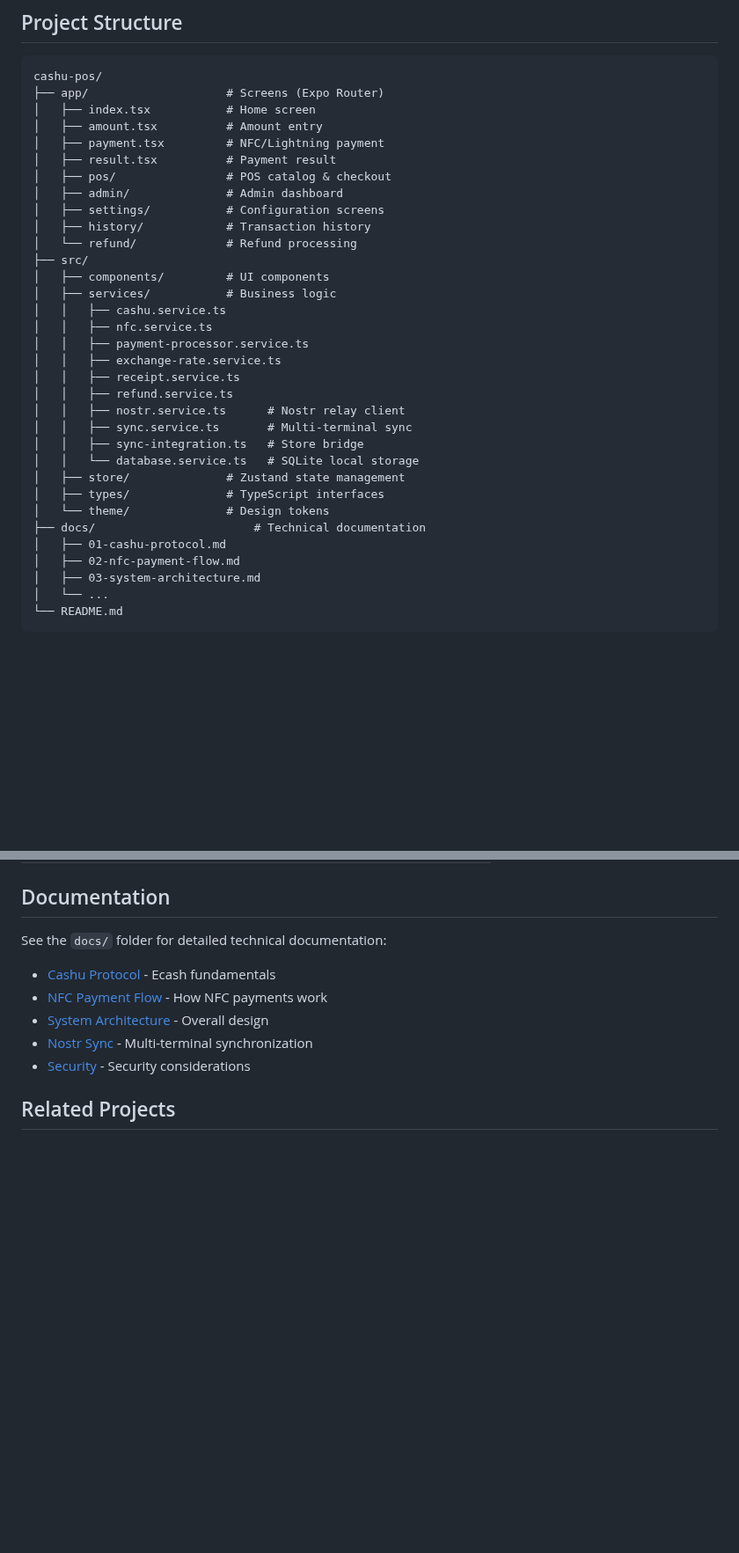
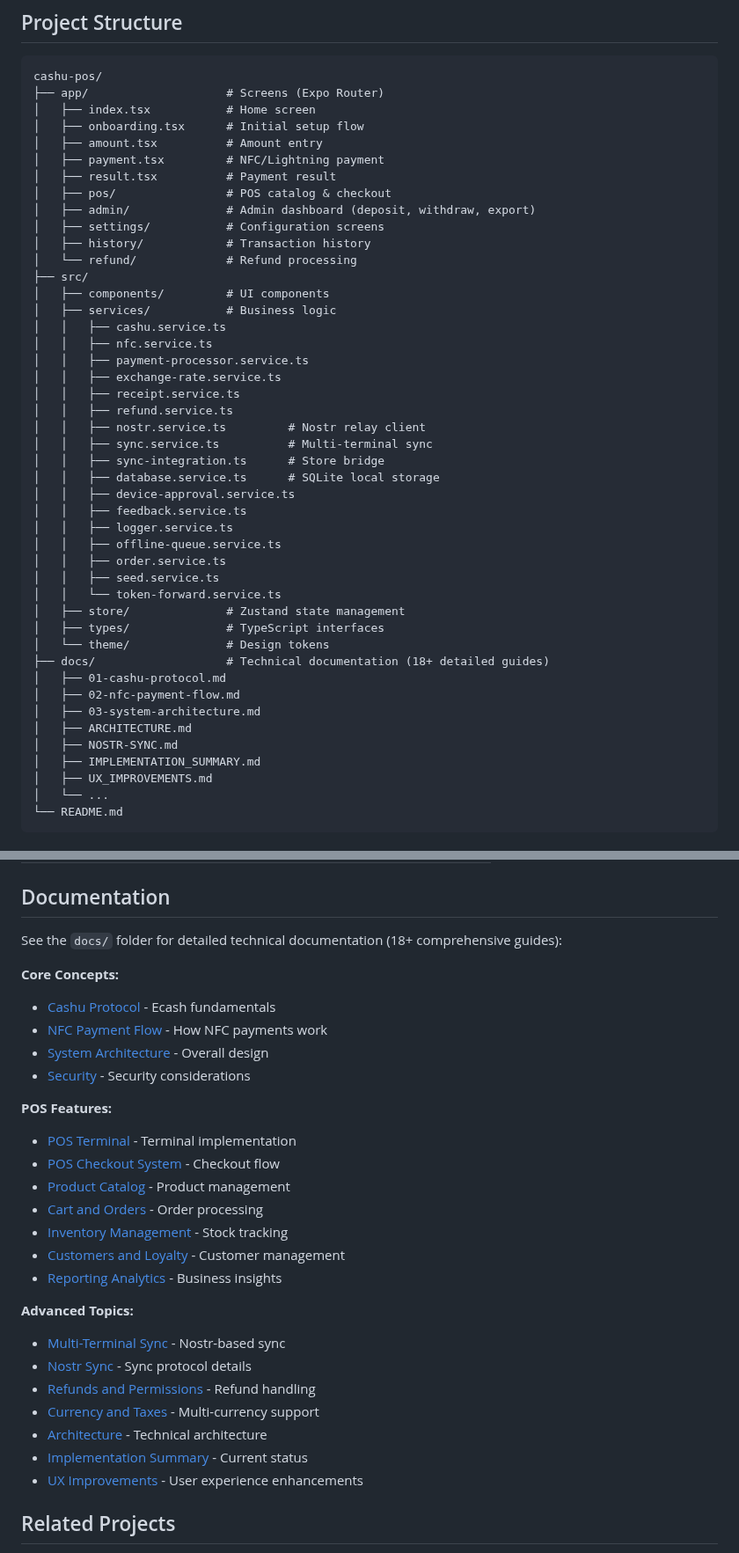
Before and after one commit to babdbtc/cashu-pos, a Markdown page: README.md, 2 parts joined by grey strips. Shown at 88% size. Drawn GitHub-style; blank space fills up the shorter version.

Commit message:
update: README

````diff
--- a/README.md
+++ b/README.md
@@ -49,11 +53,12 @@ The tradeoff is clear: Cashu sacrifices self-custody for better UX. For small-to
 cashu-pos/
 ├── app/                    # Screens (Expo Router)
 │   ├── index.tsx           # Home screen
+│   ├── onboarding.tsx      # Initial setup flow
 │   ├── amount.tsx          # Amount entry
 │   ├── payment.tsx         # NFC/Lightning payment
 │   ├── result.tsx          # Payment result
 │   ├── pos/                # POS catalog & checkout
-│   ├── admin/              # Admin dashboard
+│   ├── admin/              # Admin dashboard (deposit, withdraw, export)
 │   ├── settings/           # Configuration screens
 │   ├── history/            # Transaction history
 │   └── refund/             # Refund processing
@@ -66,17 +71,28 @@ cashu-pos/
 │   │   ├── exchange-rate.service.ts
 │   │   ├── receipt.service.ts
 │   │   ├── refund.service.ts
-│   │   ├── nostr.service.ts      # Nostr relay client
-│   │   ├── sync.service.ts       # Multi-terminal sync
-│   │   ├── sync-integration.ts   # Store bridge
-│   │   └── database.service.ts   # SQLite local storage
+│   │   ├── nostr.service.ts         # Nostr relay client
+│   │   ├── sync.service.ts          # Multi-terminal sync
+│   │   ├── sync-integration.ts      # Store bridge
+│   │   ├── database.service.ts      # SQLite local storage
+│   │   ├── device-approval.service.ts
+│   │   ├── feedback.service.ts
+│   │   ├── logger.service.ts
+│   │   ├── offline-queue.service.ts
+│   │   ├── order.service.ts
+│   │   ├── seed.service.ts
+│   │   └── token-forward.service.ts
 │   ├── store/              # Zustand state management
 │   ├── types/              # TypeScript interfaces
 │   └── theme/              # Design tokens
-├── docs/                       # Technical documentation
+├── docs/                   # Technical documentation (18+ detailed guides)
 │   ├── 01-cashu-protocol.md
 │   ├── 02-nfc-payment-flow.md
 │   ├── 03-system-architecture.md
+│   ├── ARCHITECTURE.md
+│   ├── NOSTR-SYNC.md
+│   ├── IMPLEMENTATION_SUMMARY.md
+│   ├── UX_IMPROVEMENTS.md
 │   └── ...
 └── README.md
 ```
@@ -192,13 +210,31 @@ For detailed technical documentation, see [docs/NOSTR-SYNC.md](docs/NOSTR-SYNC.m
 
 ## Documentation
 
-See the `docs/` folder for detailed technical documentation:
+See the `docs/` folder for detailed technical documentation (18+ comprehensive guides):
 
+**Core Concepts:**
 - [Cashu Protocol](docs/01-cashu-protocol.md) - Ecash fundamentals
 - [NFC Payment Flow](docs/02-nfc-payment-flow.md) - How NFC payments work
 - [System Architecture](docs/03-system-architecture.md) - Overall design
-- [Nostr Sync](docs/NOSTR-SYNC.md) - Multi-terminal synchronization
 - [Security](docs/06-security.md) - Security considerations
+
+**POS Features:**
+- [POS Terminal](docs/05-pos-terminal.md) - Terminal implementation
+- [POS Checkout System](docs/11-pos-checkout-system.md) - Checkout flow
+- [Product Catalog](docs/13-product-catalog.md) - Product management
+- [Cart and Orders](docs/14-cart-and-orders.md) - Order processing
+- [Inventory Management](docs/15-inventory-management.md) - Stock tracking
+- [Customers and Loyalty](docs/16-customers-and-loyalty.md) - Customer management
+- [Reporting Analytics](docs/17-reporting-analytics.md) - Business insights
+
+**Advanced Topics:**
+- [Multi-Terminal Sync](docs/18-multi-terminal-sync.md) - Nostr-based sync
+- [Nostr Sync](docs/NOSTR-SYNC.md) - Sync protocol details
+- [Refunds and Permissions](docs/09-refunds-and-permissions.md) - Refund handling
+- [Currency and Taxes](docs/07-currency-and-taxes.md) - Multi-currency support
+- [Architecture](docs/ARCHITECTURE.md) - Technical architecture
+- [Implementation Summary](docs/IMPLEMENTATION_SUMMARY.md) - Current status
+- [UX Improvements](docs/UX_IMPROVEMENTS.md) - User experience enhancements
 
 ## Related Projects
 
````
Also changed, not shown: other parts of README.md (+9 -3 lines).
